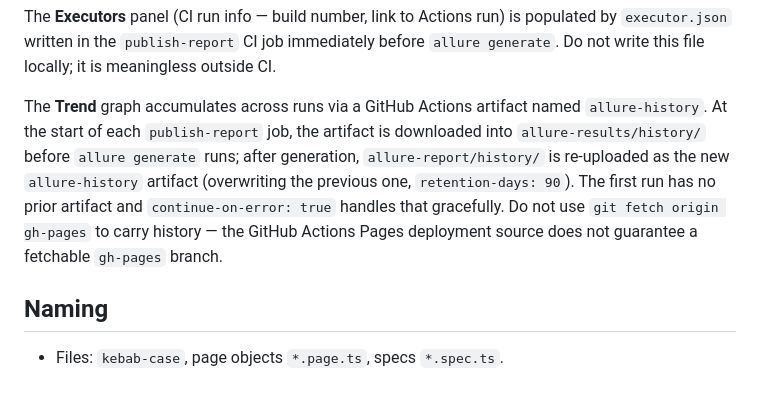
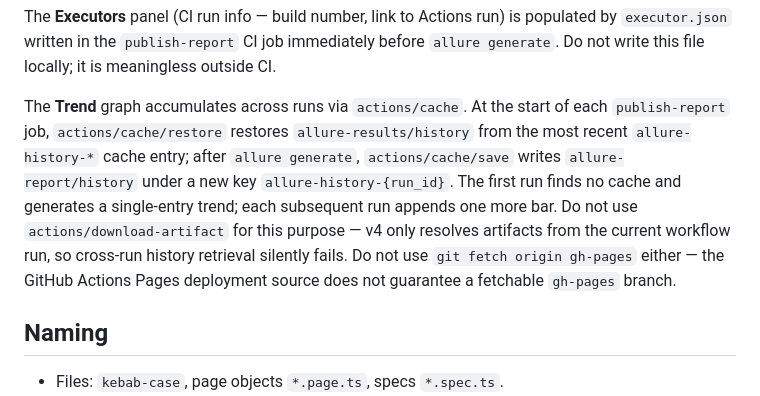
Before and after one commit to youvegotnigel/poc-pw-cli, a Markdown page: docs/conventions.md, the part around the change. Drawn GitHub-style.

```diff
--- a/docs/conventions.md
+++ b/docs/conventions.md
@@ -116,7 +116,7 @@ Do not write `allure-results/environment.properties` manually or from a fixture;
 
 The **Executors** panel (CI run info — build number, link to Actions run) is populated by `executor.json` written in the `publish-report` CI job immediately before `allure generate`. Do not write this file locally; it is meaningless outside CI.
 
-The **Trend** graph accumulates across runs via a GitHub Actions artifact named `allure-history`. At the start of each `publish-report` job, the artifact is downloaded into `allure-results/history/` before `allure generate` runs; after generation, `allure-report/history/` is re-uploaded as the new `allure-history` artifact (overwriting the previous one, `retention-days: 90`). The first run has no prior artifact and `continue-on-error: true` handles that gracefully. Do not use `git fetch origin gh-pages` to carry history — the GitHub Actions Pages deployment source does not guarantee a fetchable `gh-pages` branch.
+The **Trend** graph accumulates across runs via `actions/cache`. At the start of each `publish-report` job, `actions/cache/restore` restores `allure-results/history` from the most recent `allure-history-*` cache entry; after `allure generate`, `actions/cache/save` writes `allure-report/history` under a new key `allure-history-{run_id}`. The first run finds no cache and generates a single-entry trend; each subsequent run appends one more bar. Do not use `actions/download-artifact` for this purpose — v4 only resolves artifacts from the current workflow run, so cross-run history retrieval silently fails. Do not use `git fetch origin gh-pages` either — the GitHub Actions Pages deployment source does not guarantee a fetchable `gh-pages` branch.
 
 ## Naming
 
```
